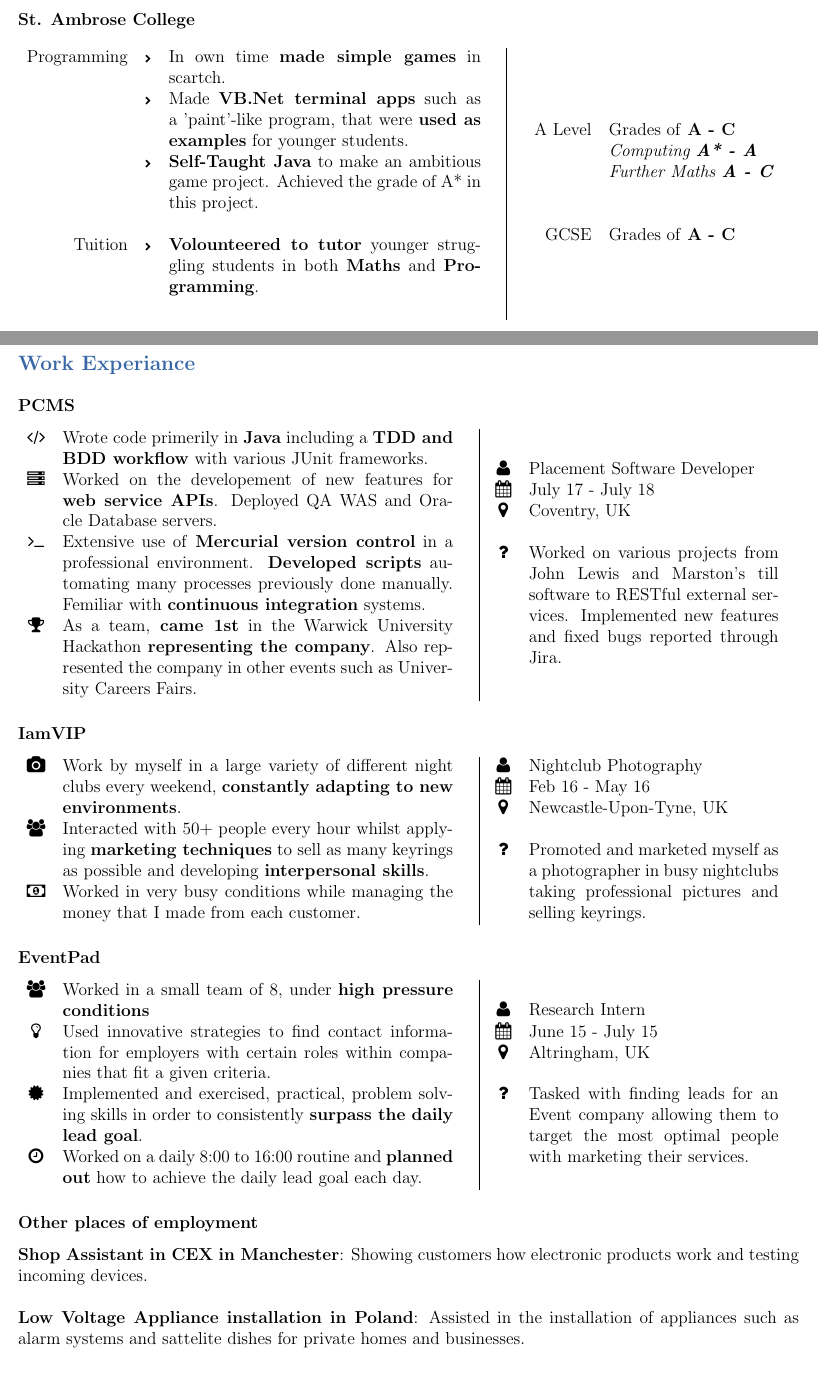
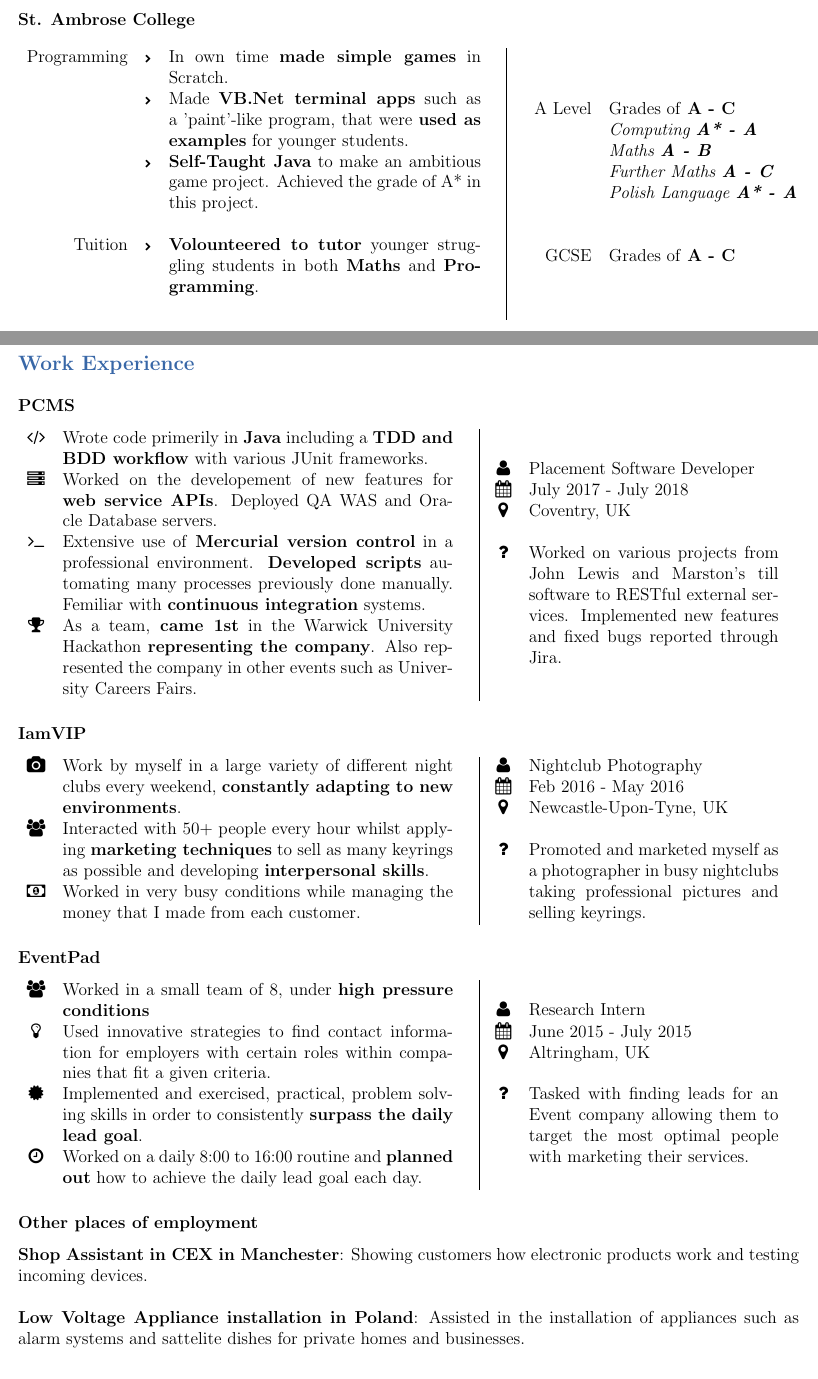
Before and after one commit to SzyJ/CV, a LaTeX CV (cv.tex, which reads Sections/education.tex, Sections/work_experience.tex): two parts of pages 1 and 2 of 2, joined at a grey line, cut so that both start at the same text. Compiled offline with pdfLaTeX.

Commit message:
Update year format and fix spelling. Add missing A-Levels

```diff
--- a/Sections/education.tex
+++ b/Sections/education.tex
@@ -44,7 +44,7 @@
   \begin{Parallel}[v]{0.6\textwidth}{0.35\textwidth}
     \ParallelLText{
       \begin{tabular}{ r c p{0.4\textwidth} }
-        Programming &  \tiny{\faChevronRight} & In own time \textbf{made simple games} in scartch. \\
+        Programming &  \tiny{\faChevronRight} & In own time \textbf{made simple games} in Scratch. \\
         \             & \tiny{\faChevronRight} &  Made \textbf{VB.Net terminal apps} such as a 'paint'-like program, that were \textbf{used as examples} for younger students. \\
         \             & \tiny{\faChevronRight} & \textbf{Self-Taught Java} to make an ambitious game project. Achieved the grade of A* in this project. \\
         \             & \  &  \  \\
@@ -57,7 +57,9 @@
       \begin{tabular}{ r l }
         A Level  & Grades of \textbf{A - C} \\
         \         & \textit{Computing \textbf{A* - A}} \\
+        \         & \textit{Maths \textbf{A - B}} \\
         \         & \textit{Further Maths \textbf{A - C}} \\
+        \         & \textit{Polish Language \textbf{A* - A}} \\
         \\        & \\
         GCSE  & Grades of \textbf{A - C} \\
       \end{tabular}
--- a/Sections/work_experiance.tex
+++ b/Sections/work_experience.tex
@@ -1,4 +1,4 @@
-\section*{Work Experiance}
+\section*{Work Experience}
 
 \subsection*{PCMS}
 \begin{figure}[htp]
@@ -16,7 +16,7 @@
     \ParallelRText{
       \begin{tabular}{ c p{0.32\textwidth} }
         \faUser  & Placement Software Developer \\
-        \faCalendar & July 17 - July 18 \\
+        \faCalendar & July 2017 - July 2018 \\
         \faMapMarker & Coventry, UK \\
         \ &\ \\
         \faQuestion & Worked on various projects from John Lewis and Marston's till software to RESTful external services. Implemented new features and fixed bugs reported through Jira.
@@ -47,7 +47,7 @@ made from each customer.
     \ParallelRText{
       \begin{tabular}{ c p{0.32\textwidth} }
         \faUser  & Nightclub Photography \\
-        \faCalendar & Feb 16 - May 16 \\
+        \faCalendar & Feb 2016 - May 2016 \\
         \faMapMarker & Newcastle-Upon-Tyne, UK \\
         \ &\ \\
         \faQuestion & Promoted and marketed myself as a photographer in busy nightclubs taking professional pictures and selling keyrings.
@@ -78,7 +78,7 @@ goal each day.
     \ParallelRText{
       \begin{tabular}{ c p{0.32\textwidth} }
         \faUser  & Research Intern \\
-        \faCalendar & June 15 - July 15 \\
+        \faCalendar & June 2015 - July 2015 \\
         \faMapMarker & Altringham, UK \\
         \ &\ \\
         \faQuestion & Tasked with finding leads for an Event company allowing them to target the most optimal people with marketing their services.
--- a/cv.tex
+++ b/cv.tex
@@ -71,7 +71,7 @@
 \pagestyle{empty}
 \newgeometry{margin=10mm}
 
-\input{Sections/work_experiance}
+\input{Sections/work_experience}
 
 \input{Sections/references_public}
 
```
Also changed, not shown: Sections/other_attributes.tex (+1 -1 lines), cv.pdf.
